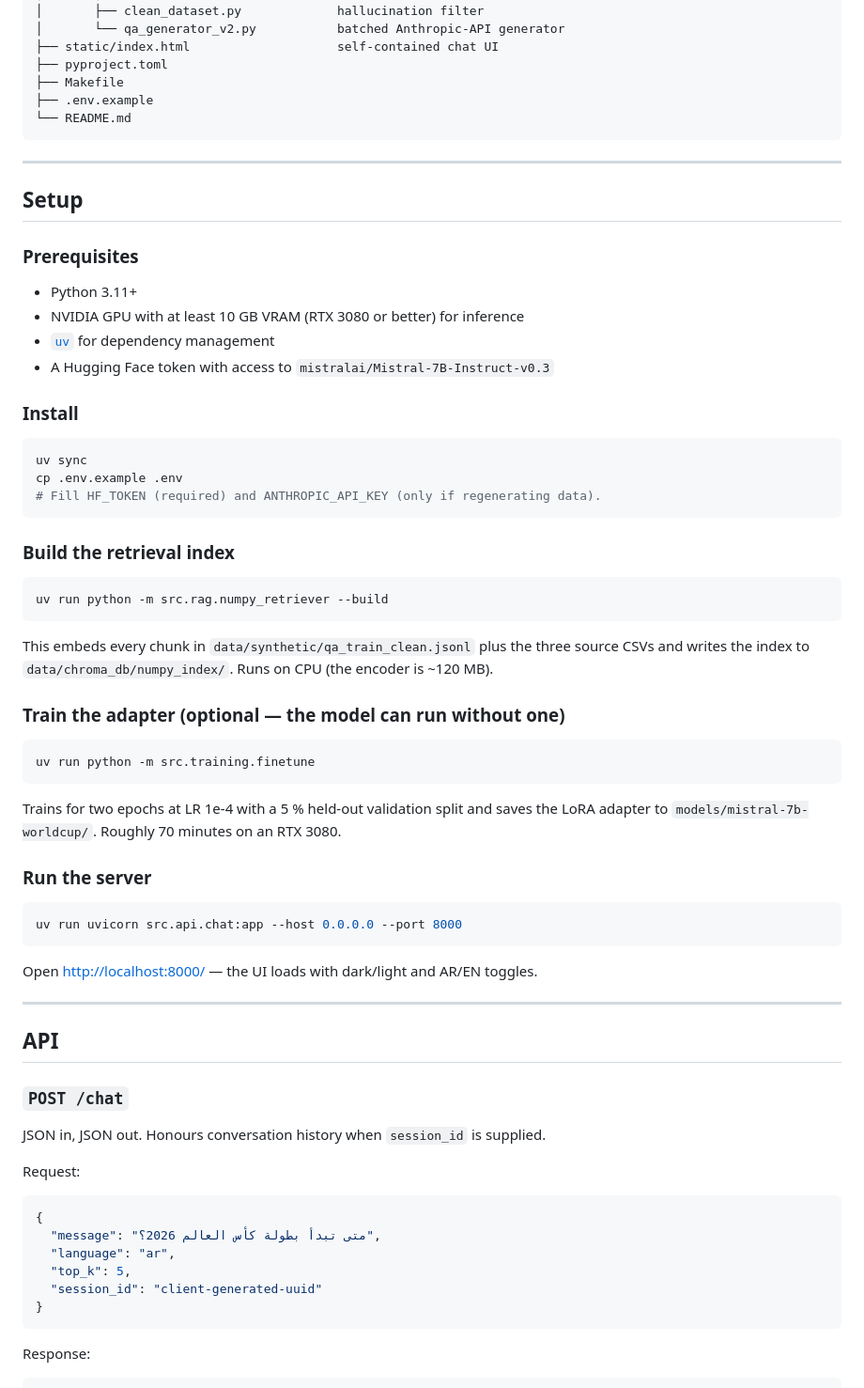
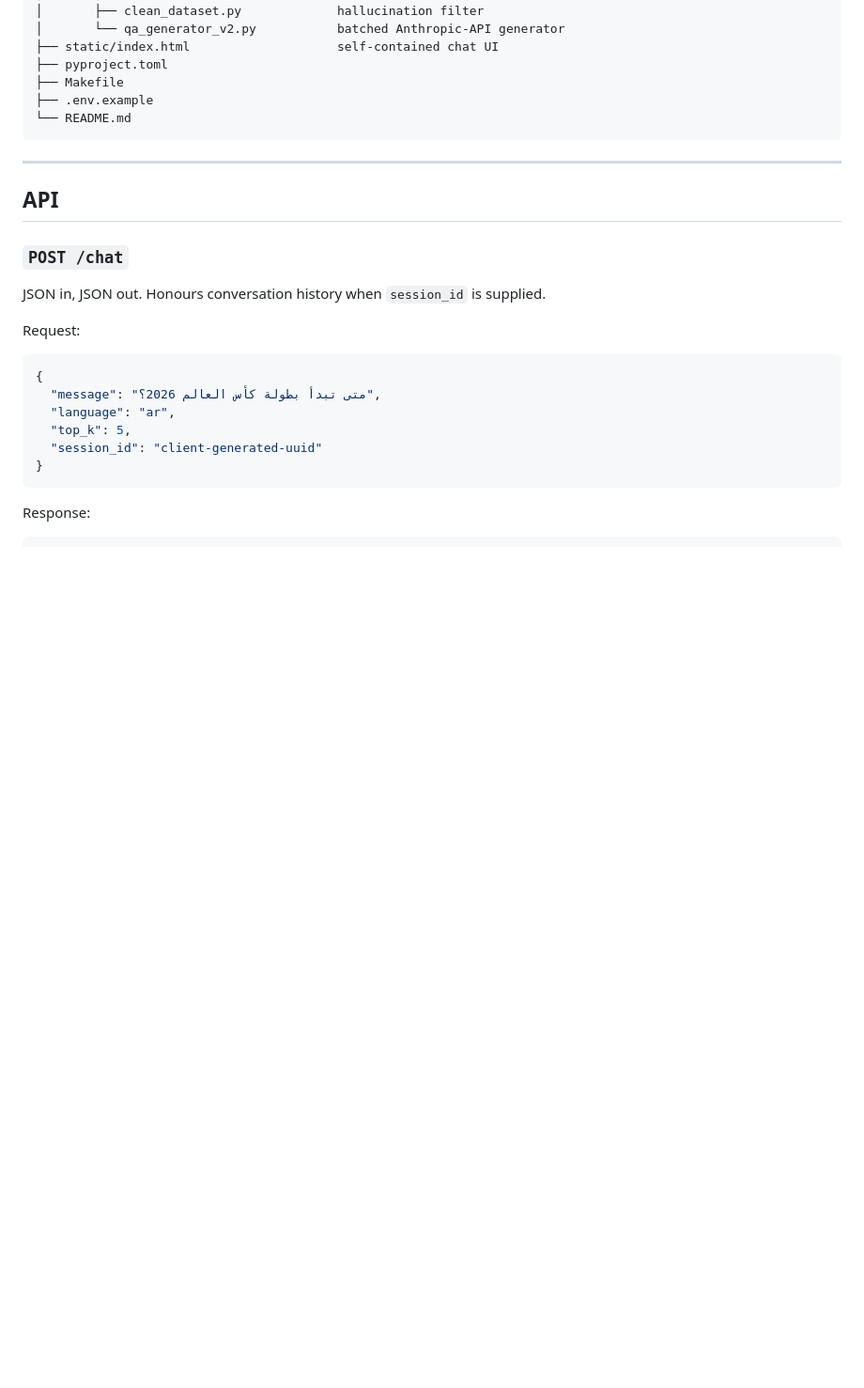
Before and after one commit to iMDK-cs/worldcup-rag-chatbot, a Markdown page: README.md, the part around one of its changes. Shown at 94% size. Rendered like a GitHub page; blank space fills up the shorter version.

````diff
--- a/README.md
+++ b/README.md
@@ -149,53 +156,6 @@ worldcup-rag-chatbot/
 
 ---
 
-## Setup
-
-### Prerequisites
-
-- Python 3.11+
-- NVIDIA GPU with at least 10 GB VRAM (RTX 3080 or better) for inference
-- [`uv`](https://docs.astral.sh/uv/) for dependency management
-- A Hugging Face token with access to `mistralai/Mistral-7B-Instruct-v0.3`
-
-### Install
-
-```bash
-uv sync
-cp .env.example .env
-# Fill HF_TOKEN (required) and ANTHROPIC_API_KEY (only if regenerating data).
-```
-
-### Build the retrieval index
-
-```bash
-uv run python -m src.rag.numpy_retriever --build
-```
-
-This embeds every chunk in `data/synthetic/qa_train_clean.jsonl` plus the
-three source CSVs and writes the index to `data/chroma_db/numpy_index/`.
-Runs on CPU (the encoder is ~120 MB).
-
-### Train the adapter (optional — the model can run without one)
-
-```bash
-uv run python -m src.training.finetune
-```
-
-Trains for two epochs at LR 1e-4 with a 5 % held-out validation split and
-saves the LoRA adapter to `models/mistral-7b-worldcup/`. Roughly 70 minutes
-on an RTX 3080.
-
-### Run the server
-
-```bash
-uv run uvicorn src.api.chat:app --host 0.0.0.0 --port 8000
-```
-
-Open <http://localhost:8000/> — the UI loads with dark/light and AR/EN toggles.
-
----
-
 ## API
 
 ### `POST /chat`
````
Also changed, not shown: other parts of README.md (+7 -49 lines).
